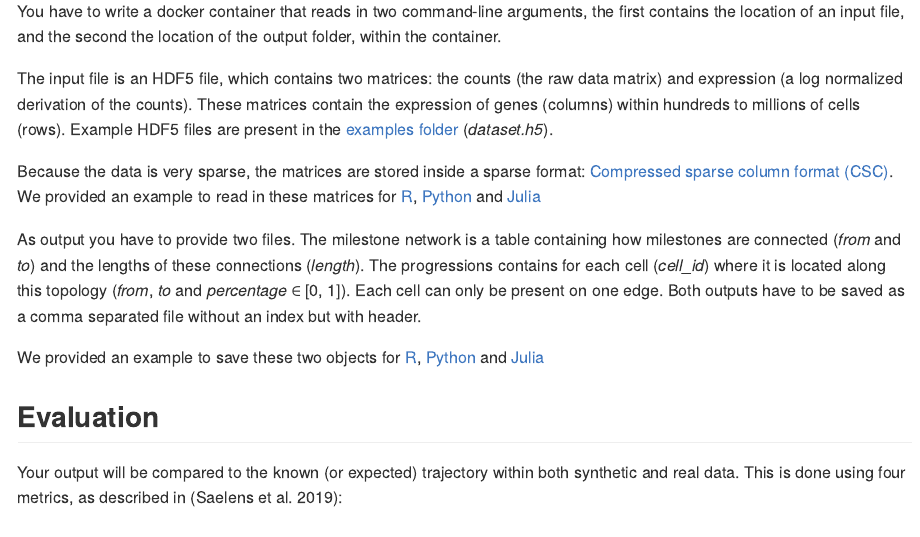
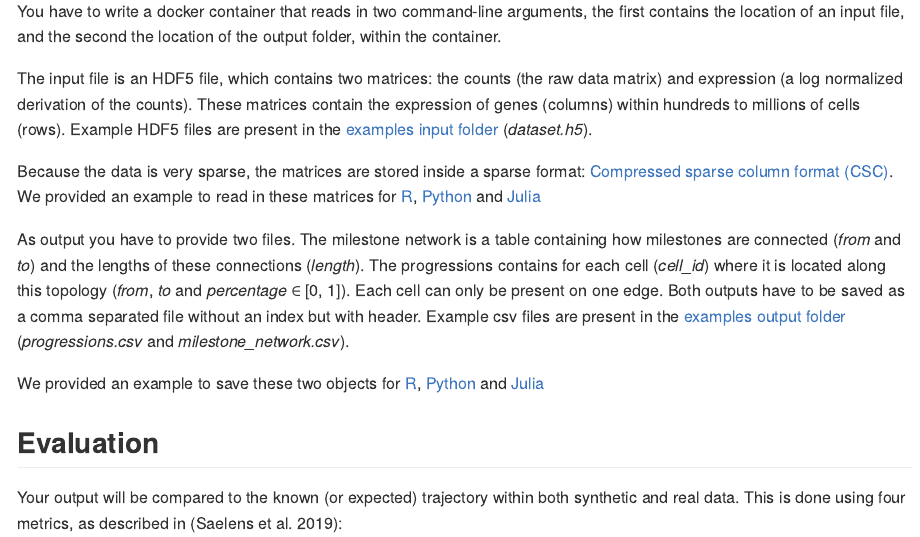
Before and after one commit to dynverse/competition, an R Markdown document (docs/description.Rmd): the page in a window 1100 px wide, from 1190 px down. The pictures show the output file docs/description.md that the author committed with the source, drawn offline in the style of GitHub.

Commit message:
update description

```diff
--- a/docs/description.Rmd
+++ b/docs/description.Rmd
@@ -149,11 +149,11 @@ examples %>%
 
 You have to write a docker container that reads in two command-line arguments, the first contains the location of an input file, and the second the location of the output folder, within the container.
 
-The input file is an HDF5 file, which contains two matrices: the counts (the raw data matrix) and expression (a log normalized derivation of the counts). These matrices contain the expression of genes (columns) within hundreds to millions of cells (rows). Example HDF5 files are present in the [examples folder](../examples) (_dataset.h5_).
+The input file is an HDF5 file, which contains two matrices: the counts (the raw data matrix) and expression (a log normalized derivation of the counts). These matrices contain the expression of genes (columns) within hundreds to millions of cells (rows). Example HDF5 files are present in the [examples input folder](../examples/input) (_dataset.h5_).
 
 Because the data is very sparse, the matrices are stored inside a sparse format: [Compressed sparse column format (CSC)](https://en.wikipedia.org/wiki/Sparse_matrix#Compressed_sparse_column_(CSC_or_CCS)). We provided an example to read in these matrices for `r examples %>% mutate(link_input = str_glue("[{language}]({main}#{input_line})")) %>% pull(link_input) %>% label_sentence()`
 
-As output you have to provide two files. The milestone network is a table containing how milestones are connected (_from_ and _to_) and the lengths of these connections (_length_). The progressions contains for each cell (_cell\_id_) where it is located along this topology (_from_, _to_ and _percentage_ ∈ [0, 1]). Each cell can only be present on one edge. Both outputs have to be saved as a comma separated file without an index but with header.
+As output you have to provide two files. The milestone network is a table containing how milestones are connected (_from_ and _to_) and the lengths of these connections (_length_). The progressions contains for each cell (_cell\_id_) where it is located along this topology (_from_, _to_ and _percentage_ ∈ [0, 1]). Each cell can only be present on one edge. Both outputs have to be saved as a comma separated file without an index but with header. Example csv files are present in the [examples output folder](../examples/output) (_progressions.csv_ and _milestone\_network.csv_).
 
 We provided an example to save these two objects for `r examples %>% mutate(link_input = str_glue("[{language}]({main}#{input_line})")) %>% pull(link_input) %>% label_sentence()`
 
```
Also changed, not shown: docs/description.md, 2 other files.
